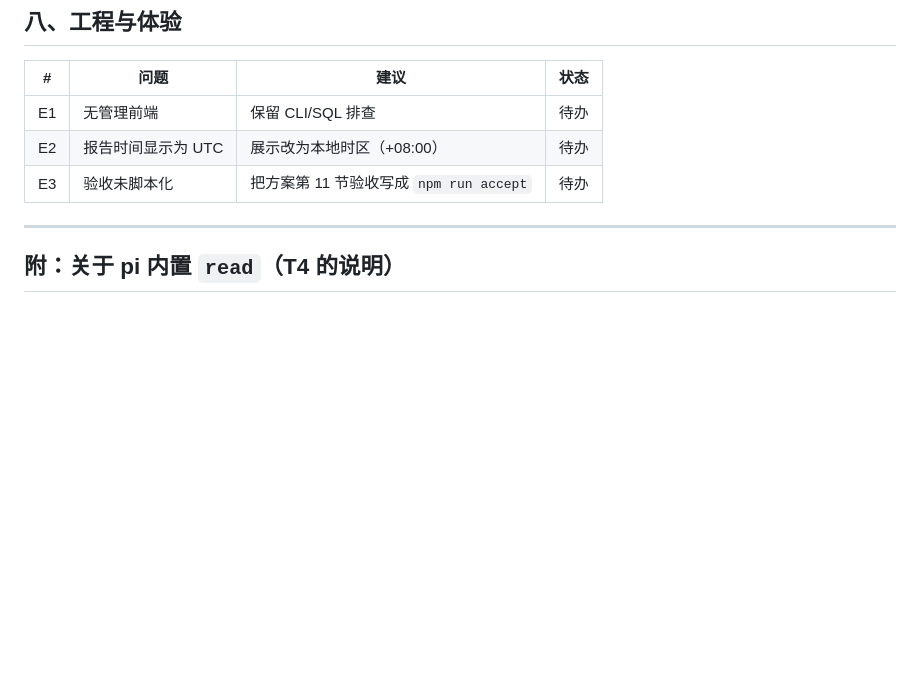
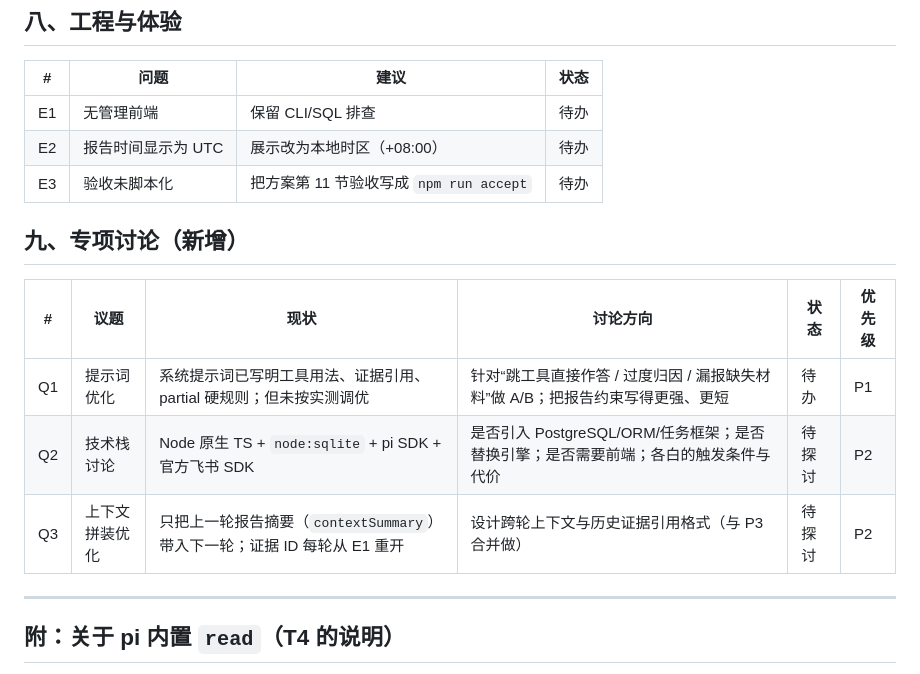
Before and after one commit to 5quan/ticket-doctor, a Markdown page: docs/backlog.md, the part around the change. GitHub-like rendering; blank space fills up the shorter version.

Commit message:
docs: 新增交接文档；backlog 增加提示词/技术栈/上下文拼装专项

```diff
--- a/docs/backlog.md
+++ b/docs/backlog.md
@@ -65,6 +65,14 @@
 | E2 | 报告时间显示为 UTC | 展示改为本地时区（+08:00） | 待办 |
 | E3 | 验收未脚本化 | 把方案第 11 节验收写成 `npm run accept` | 待办 |
 
+## 九、专项讨论（新增）
+
+| # | 议题 | 现状 | 讨论方向 | 状态 | 优先级 |
+|---|---|---|---|---|---|
+| Q1 | 提示词优化 | 系统提示词已写明工具用法、证据引用、partial 硬规则；但未按实测调优 | 针对“跳工具直接作答 / 过度归因 / 漏报缺失材料”做 A/B；把报告约束写得更强、更短 | 待办 | P1 |
+| Q2 | 技术栈讨论 | Node 原生 TS + `node:sqlite` + pi SDK + 官方飞书 SDK | 是否引入 PostgreSQL/ORM/任务框架；是否替换引擎；是否需要前端；各白的触发条件与代价 | 待探讨 | P2 |
+| Q3 | 上下文拼装优化 | 只把上一轮报告摘要（`contextSummary`）带入下一轮；证据 ID 每轮从 E1 重开 | 设计跨轮上下文与历史证据引用格式（与 P3 合并做） | 待探讨 | P2 |
+
 ---
 
 ## 附：关于 pi 内置 `read`（T4 的说明）
```
Also changed, not shown: docs/handover.md (added, +104 -0 lines).
